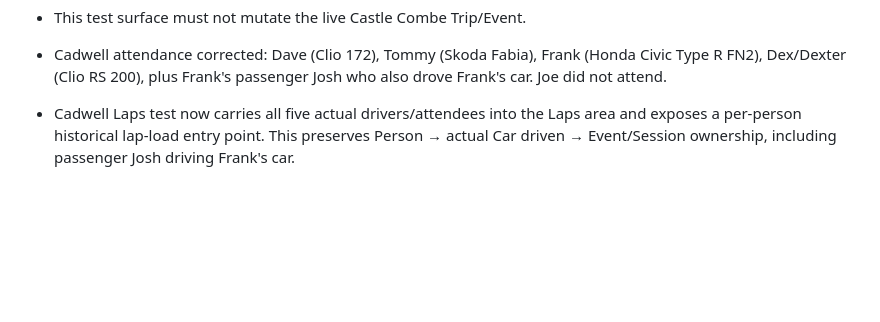
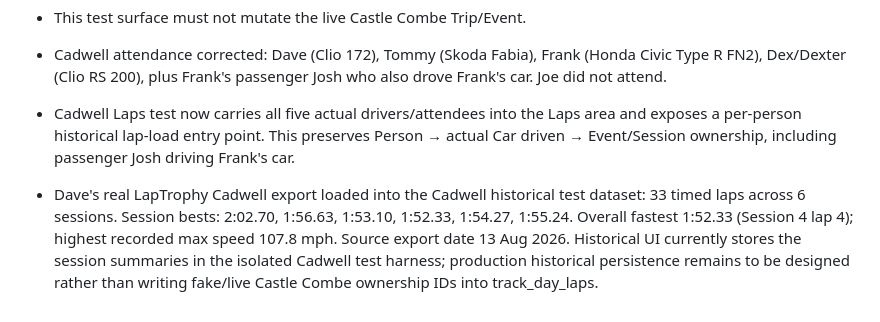
Before and after one commit to rsnwms2tpm-lang/Track-Day-Planner, a Markdown page: TRACK-DAY-HEROS-BUILD-NOTES.md, the part around the change. Drawn GitHub-style; blank space fills up the shorter version.

Commit message:
Record Dave Cadwell lap dataset

```diff
--- a/TRACK-DAY-HEROS-BUILD-NOTES.md
+++ b/TRACK-DAY-HEROS-BUILD-NOTES.md
@@ -627,3 +627,5 @@ Permanent top-level areas remain **PLAN · TRAVEL · EVENT · RESULTS**.
 
 - Cadwell attendance corrected: Dave (Clio 172), Tommy (Skoda Fabia), Frank (Honda Civic Type R FN2), Dex/Dexter (Clio RS 200), plus Frank's passenger Josh who also drove Frank's car. Joe did not attend.
 - Cadwell Laps test now carries all five actual drivers/attendees into the Laps area and exposes a per-person historical lap-load entry point. This preserves Person → actual Car driven → Event/Session ownership, including passenger Josh driving Frank's car.
+
+- Dave's real LapTrophy Cadwell export loaded into the Cadwell historical test dataset: 33 timed laps across 6 sessions. Session bests: 2:02.70, 1:56.63, 1:53.10, 1:52.33, 1:54.27, 1:55.24. Overall fastest 1:52.33 (Session 4 lap 4); highest recorded max speed 107.8 mph. Source export date 13 Aug 2026. Historical UI currently stores the session summaries in the isolated Cadwell test harness; production historical persistence remains to be designed rather than writing fake/live Castle Combe ownership IDs into track_day_laps.
```
